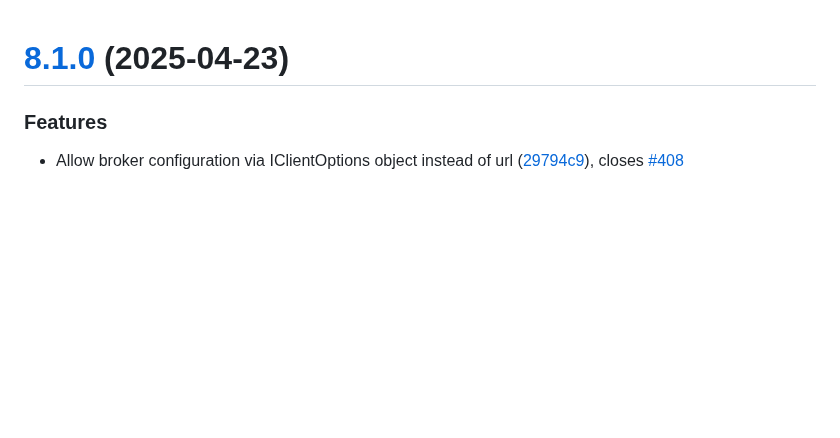
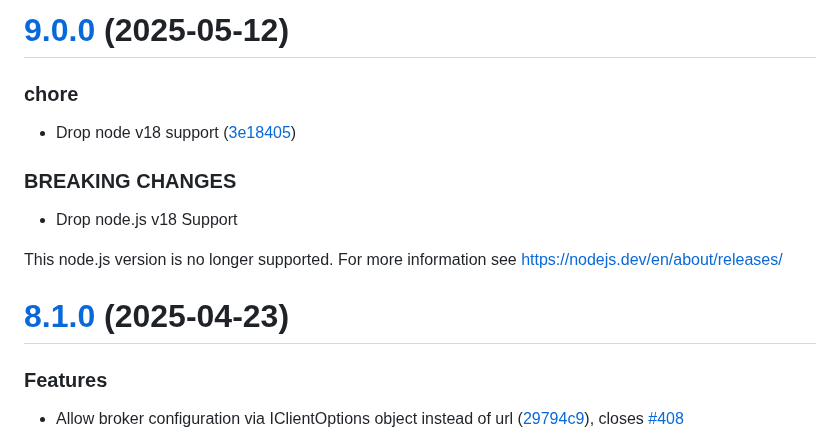
Before and after one commit to sebbo2002/pyatv-mqtt-bridge, a Markdown page: CHANGELOG.md, the part around the change. Drawn GitHub-style; blank space fills up the shorter version.

Commit message:
chore(release): :bookmark: 9.0.0 [skip ci]
# [9.0.0](https://github.com/sebbo2002/pyatv-mqtt-bridge/compare/v8.1.0...v9.0.0) (2025-05-12)

### chore

* Drop node v18 support ([3e18405](https://github.com/sebbo2002/pyatv-mqtt-bridge/commit/3e18405ac1e1be738a414623f97169c802567f99))

### BREAKING CHANGES

* Drop node.js v18 Support

This node.js version is no longer supported. For more information see https://nodejs.dev/en/about/releases/

```diff
--- a/CHANGELOG.md
+++ b/CHANGELOG.md
@@ -1,3 +1,17 @@
+# [9.0.0](https://github.com/sebbo2002/pyatv-mqtt-bridge/compare/v8.1.0...v9.0.0) (2025-05-12)
+
+
+### chore
+
+* Drop node v18 support ([3e18405](https://github.com/sebbo2002/pyatv-mqtt-bridge/commit/3e18405ac1e1be738a414623f97169c802567f99))
+
+
+### BREAKING CHANGES
+
+* Drop node.js v18 Support
+
+This node.js version is no longer supported. For more information see https://nodejs.dev/en/about/releases/
+
 # [8.1.0](https://github.com/sebbo2002/pyatv-mqtt-bridge/compare/v8.0.4...v8.1.0) (2025-04-23)
 
 ### Features
```
